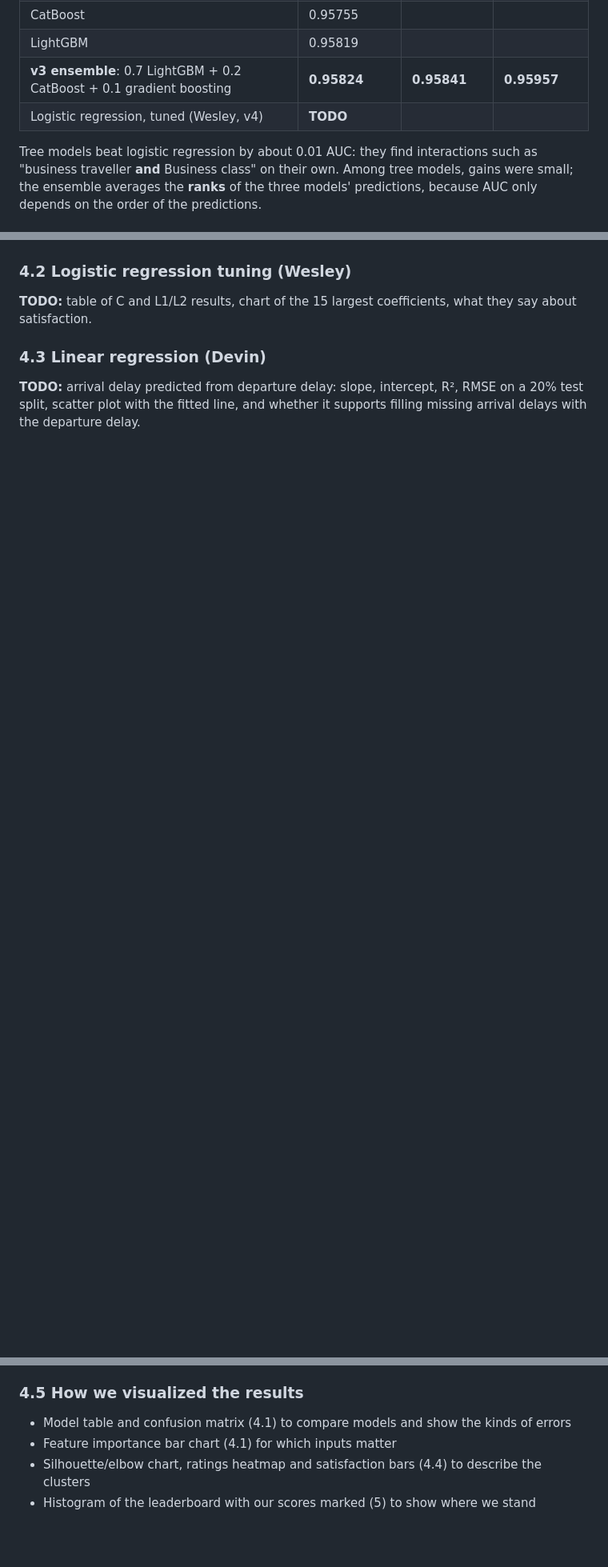
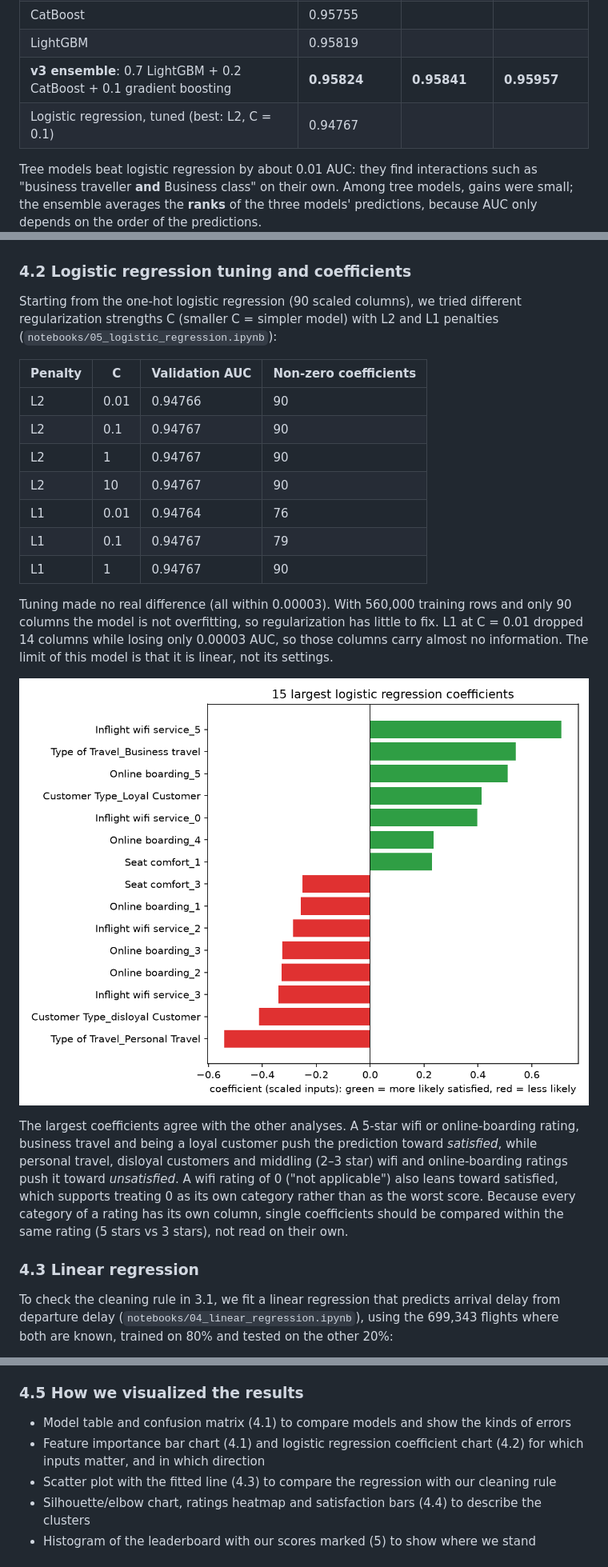
Before and after one commit to Khine12/CS-4650-Capstone-Project, a Markdown page: report/REPORT.md, 3 parts joined by grey strips. Shown at 80% size. GitHub-like rendering; pictures changed too: report/figures/logistic_coefficients.png (added); blank space fills up the shorter version.

```diff
--- a/report/REPORT.md
+++ b/report/REPORT.md
@@ -82,7 +78,7 @@ Type of travel matters even more than class: personal travellers are rarely sati
 | CatBoost | 0.95755 | | |
 | LightGBM | 0.95819 | | |
 | **v3 ensemble**: 0.7 LightGBM + 0.2 CatBoost + 0.1 gradient boosting | **0.95824** | **0.95841** | **0.95957** |
-| Logistic regression, tuned (Wesley, v4) | **TODO** | | |
+| Logistic regression, tuned (best: L2, C = 0.1) | 0.94767 | | |
 
 Tree models beat logistic regression by about 0.01 AUC: they find interactions such as "business traveller **and**
 Business class" on their own. Among tree models, gains were small; the ensemble averages the **ranks** of the three
@@ -104,9 +100,35 @@ rating most correlated with satisfaction (0.56).
 
 ![Feature importance](figures/feature_importance_v2.png)
 
-### 4.2 Logistic regression tuning (Wesley)
-**TODO:** table of C and L1/L2 results, chart of the 15 largest coefficients, what they say about satisfaction.
+### 4.2 Logistic regression tuning and coefficients
+Starting from the one-hot logistic regression (90 scaled columns), we tried different regularization strengths C
+(smaller C = simpler model) with L2 and L1 penalties (`notebooks/05_logistic_regression.ipynb`):
 
-### 4.3 Linear regression (Devin)
-**TODO:** arrival delay predicted from departure delay: slope, intercept, R², RMSE on a 20% test split, scatter plot
-with the fitted line, and whether it supports filling missing arrival delays with the departure delay.
+| Penalty | C | Validation AUC | Non-zero coefficients |
+|---|---|---|---|
+| L2 | 0.01 | 0.94766 | 90 |
+| L2 | 0.1 | 0.94767 | 90 |
+| L2 | 1 | 0.94767 | 90 |
+| L2 | 10 | 0.94767 | 90 |
+| L1 | 0.01 | 0.94764 | 76 |
+| L1 | 0.1 | 0.94767 | 79 |
+| L1 | 1 | 0.94767 | 90 |
+
+Tuning made no real difference (all within 0.00003). With 560,000 training rows and only 90 columns the model is
+not overfitting, so regularization has little to fix. L1 at C = 0.01 dropped 14 columns while losing only 0.00003
+AUC, so those columns carry almost no information. The limit of this model is that it is linear, not its settings.
+
+![Largest logistic regression coefficients](figures/logistic_coefficients.png)
+
+The largest coefficients agree with the other analyses. A 5-star wifi or online-boarding rating, business travel
+and being a loyal customer push the prediction toward *satisfied*, while personal travel, disloyal customers and
+middling (2–3 star) wifi and online-boarding ratings push it toward *unsatisfied*. A wifi rating of 0
+("not applicable") also leans toward satisfied, which supports treating 0 as its own category rather than as the
+worst score. Because every category of a rating has its own column, single coefficients should be compared within
+the same rating (5 stars vs 3 stars), not read on their own.
+
+### 4.3 Linear regression
+To check the cleaning rule in 3.1, we fit a linear regression that predicts arrival delay from departure delay
+(`notebooks/04_linear_regression.ipynb`), using the 699,343 flights where both are known, trained on 80% and tested
+on the other 20%:
+
@@ -142,7 +177,8 @@ unsatisfied even when they rate the service well. This agrees with the MapReduce
 
 ### 4.5 How we visualized the results
 - Model table and confusion matrix (4.1) to compare models and show the kinds of errors
-- Feature importance bar chart (4.1) for which inputs matter
+- Feature importance bar chart (4.1) and logistic regression coefficient chart (4.2) for which inputs matter, and in which direction
+- Scatter plot with the fitted line (4.3) to compare the regression with our cleaning rule
 - Silhouette/elbow chart, ratings heatmap and satisfaction bars (4.4) to describe the clusters
 - Histogram of the leaderboard with our scores marked (5) to show where we stand
 
```
Also changed, not shown: other parts of report/REPORT.md (+24 -14 lines), README.md (+14 -32 lines), report/figures/linear_regression_delay.png (added), 3 other files.
